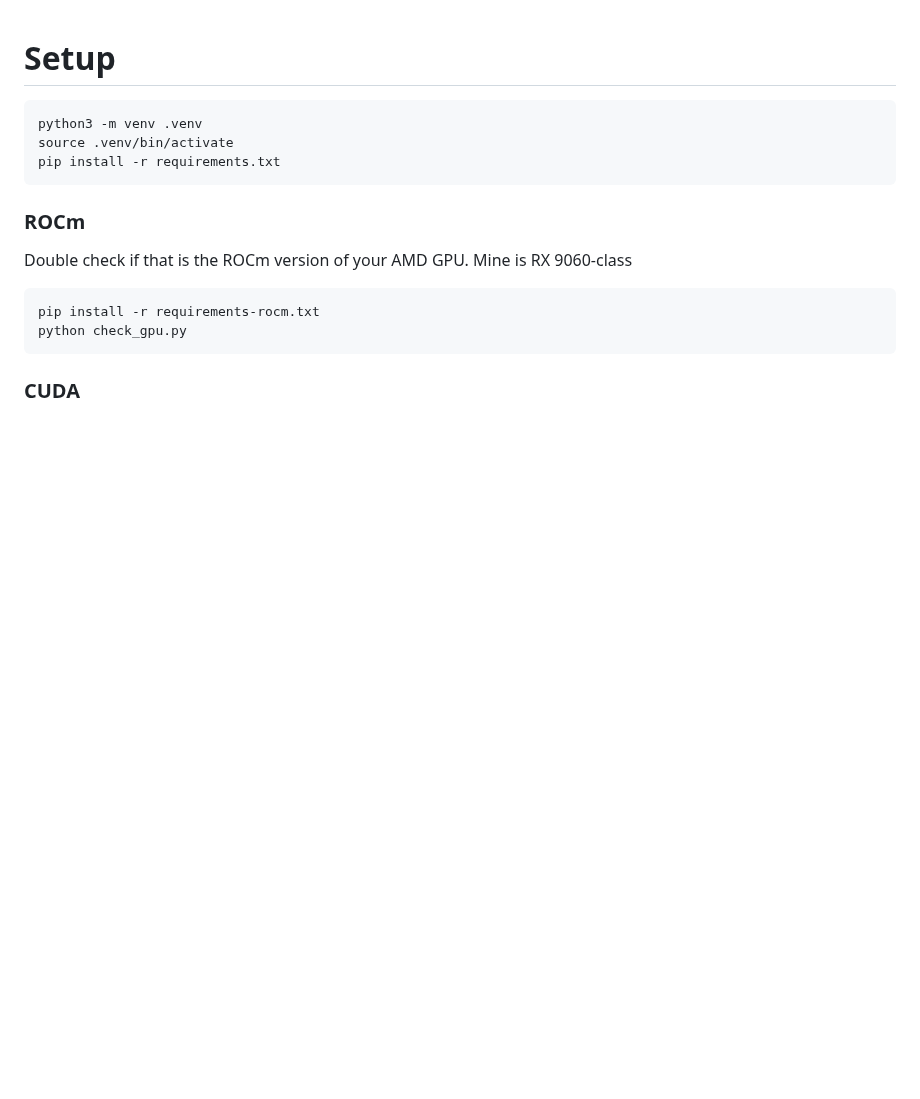
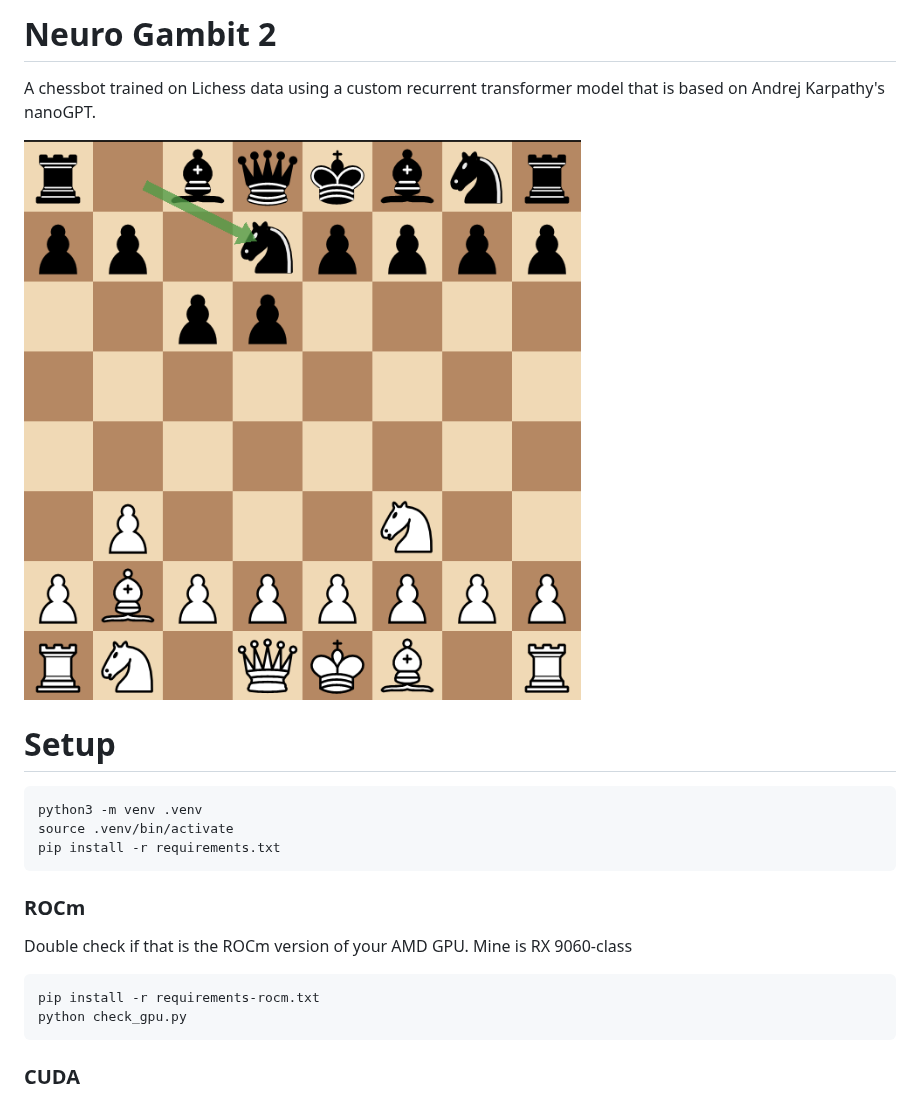
Before and after one commit to NabilNYMansour/neuro-gambit-2, a Markdown page: README.md, the part around one of its changes. Rendered like a GitHub page; pictures changed too: screenshot.png (added); blank space fills up the shorter version.

````diff
--- a/README.md
+++ b/README.md
@@ -1,3 +1,8 @@
+# Neuro Gambit 2
+A chessbot trained on Lichess data using a custom recurrent transformer model that is based on Andrej Karpathy's nanoGPT.
+
+![chessbot](screenshot.png)
+
 # Setup
 
 ```bash
````
Also changed, not shown: other parts of README.md (+47 -0 lines), 5 other files.
